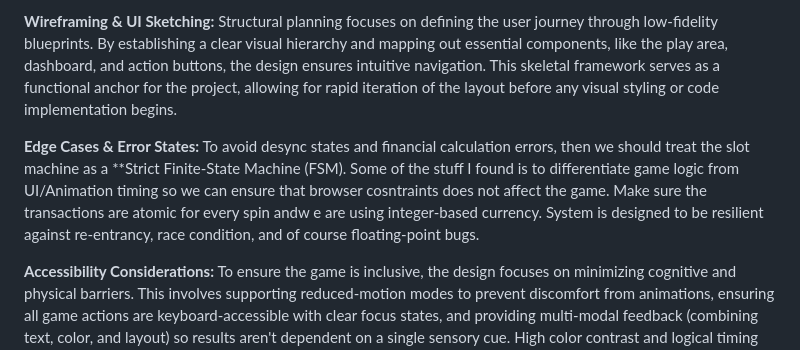
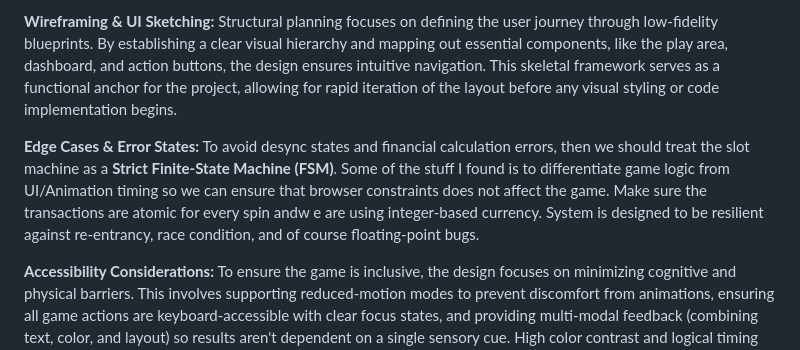
Before and after one commit to cse110-sp26-group16/Slot-Machine-V2, a Markdown page: plan/research-overview.md, the part around the change. GitHub-like rendering.

Commit message:
Update research-overview.md
fix typo

```diff
--- a/plan/research-overview.md
+++ b/plan/research-overview.md
@@ -12,7 +12,7 @@ Modern slot machines rely on random number generators to determine the results o
 Structural planning focuses on defining the user journey through low-fidelity blueprints. By establishing a clear visual hierarchy and mapping out essential components, like the play area, dashboard, and action buttons, the design ensures intuitive navigation. This skeletal framework serves as a functional anchor for the project, allowing for rapid iteration of the layout before any visual styling or code implementation begins.
 
 **Edge Cases & Error States:**
-To avoid desync states and financial calculation errors, then we should treat the slot machine as a **Strict Finite-State Machine (FSM). Some of the stuff I found is to differentiate game logic from UI/Animation timing so we can ensure that browser cosntraints does not affect the game. Make sure the transactions are atomic for every spin andw e are using integer-based currency. System is designed to be resilient against re-entrancy, race condition, and of course floating-point bugs.
+To avoid desync states and financial calculation errors, then we should treat the slot machine as a **Strict Finite-State Machine (FSM)**. Some of the stuff I found is to differentiate game logic from UI/Animation timing so we can ensure that browser constraints does not affect the game. Make sure the transactions are atomic for every spin andw e are using integer-based currency. System is designed to be resilient against re-entrancy, race condition, and of course floating-point bugs.
 
 **Accessibility Considerations:**
 To ensure the game is inclusive, the design focuses on minimizing cognitive and physical barriers. This involves supporting reduced-motion modes to prevent discomfort from animations, ensuring all game actions are keyboard-accessible with clear focus states, and providing multi-modal feedback (combining text, color, and layout) so results aren't dependent on a single sensory cue. High color contrast and logical timing for transitions are also prioritized to maintain readability and ease of use.
```
